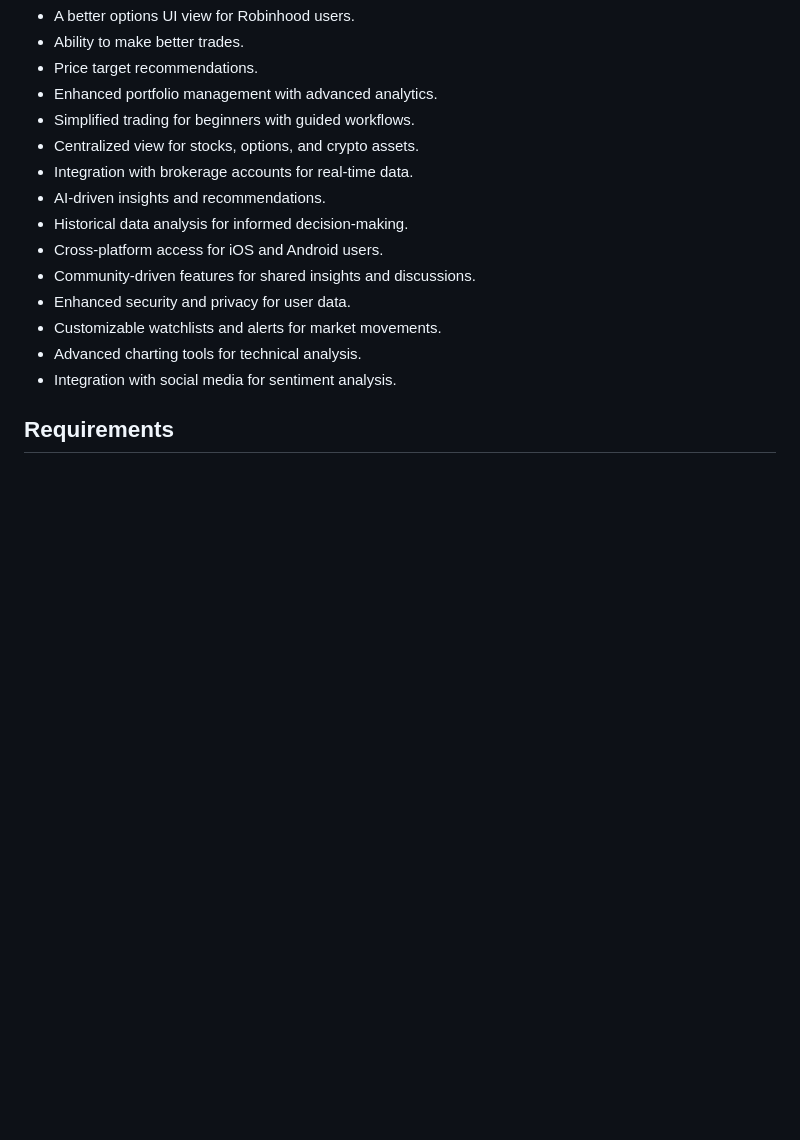
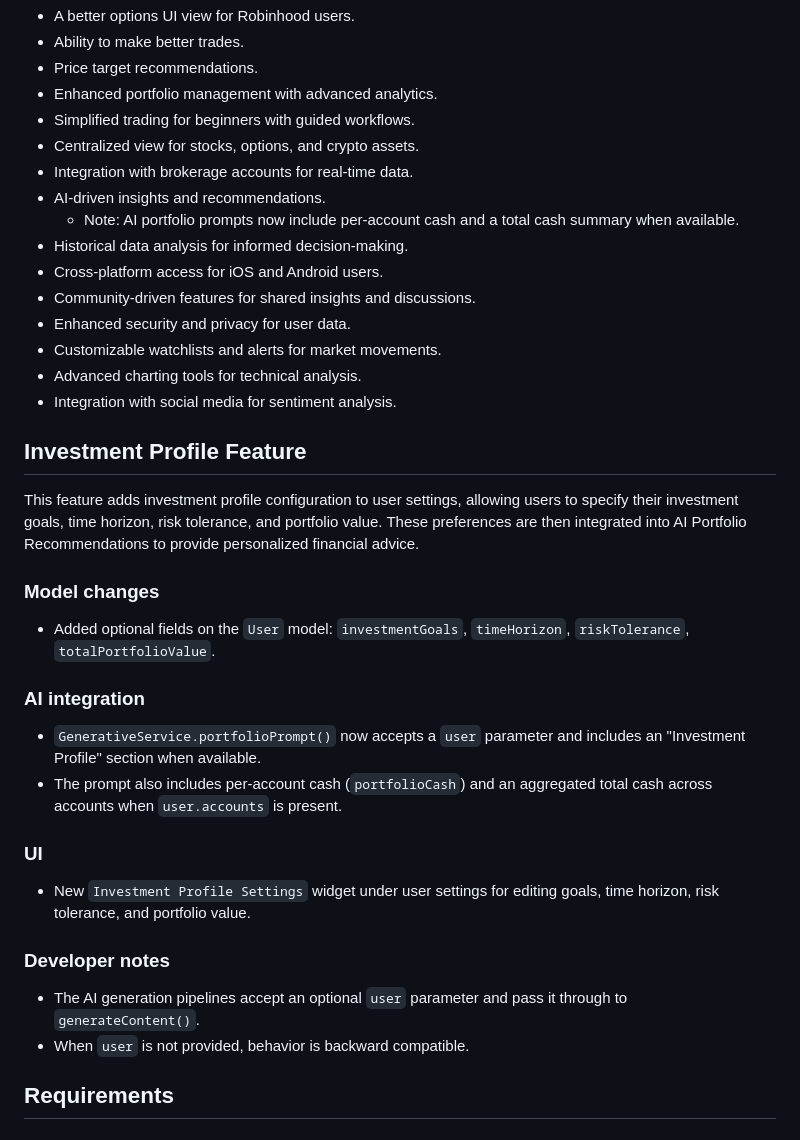
Before and after one commit to CIInc/robinhood-options-mobile, a Markdown page: docs/index.md, the part around one of its changes. GitHub-like rendering; blank space fills up the shorter version.

```diff
--- a/docs/index.md
+++ b/docs/index.md
@@ -9,6 +9,7 @@
 - Centralized view for stocks, options, and crypto assets.
 - Integration with brokerage accounts for real-time data.
 - AI-driven insights and recommendations.
+  - Note: AI portfolio prompts now include per-account cash and a total cash summary when available.
 - Historical data analysis for informed decision-making.
 - Cross-platform access for iOS and Android users.
 - Community-driven features for shared insights and discussions.
@@ -16,6 +17,25 @@
 - Customizable watchlists and alerts for market movements.
 - Advanced charting tools for technical analysis.
 - Integration with social media for sentiment analysis.
+
+## Investment Profile Feature
+
+This feature adds investment profile configuration to user settings, allowing users to specify their investment goals, time horizon, risk tolerance, and portfolio value. These preferences are then integrated into AI Portfolio Recommendations to provide personalized financial advice.
+
+### Model changes
+- Added optional fields on the `User` model: `investmentGoals`, `timeHorizon`, `riskTolerance`, `totalPortfolioValue`.
+
+### AI integration
+- `GenerativeService.portfolioPrompt()` now accepts a `user` parameter and includes an "Investment Profile" section when available.
+- The prompt also includes per-account cash (`portfolioCash`) and an aggregated total cash across accounts when `user.accounts` is present.
+
+### UI
+- New `Investment Profile Settings` widget under user settings for editing goals, time horizon, risk tolerance, and portfolio value.
+
+### Developer notes
+- The AI generation pipelines accept an optional `user` parameter and pass it through to `generateContent()`.
+- When `user` is not provided, behavior is backward compatible.
+
 
 ## Requirements
 
```
Also changed, not shown: other parts of docs/index.md (+32 -0 lines), docs/CHANGELOG_INVESTMENT_PROFILE.md (deleted, +0 -191 lines), docs/INVESTMENT_PROFILE_FEATURE.md (deleted, +0 -192 lines).
